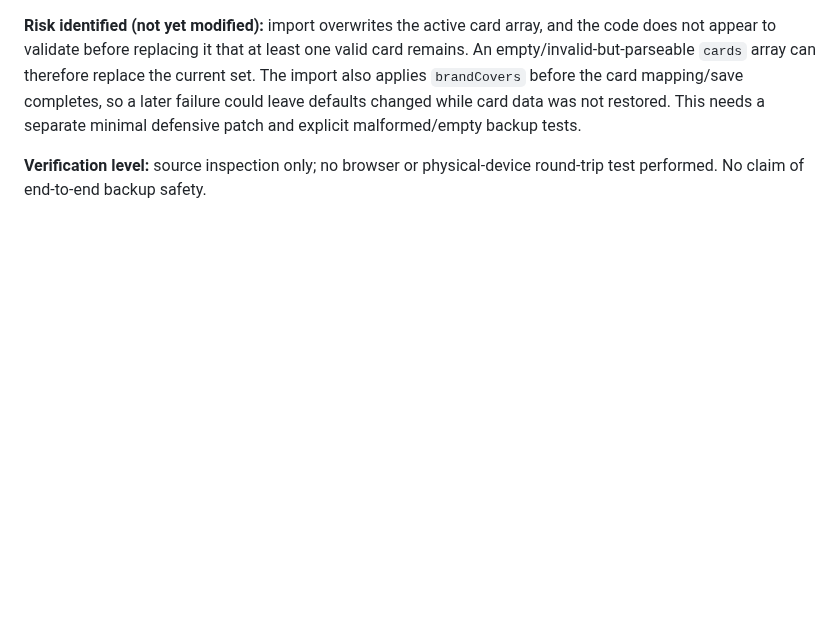
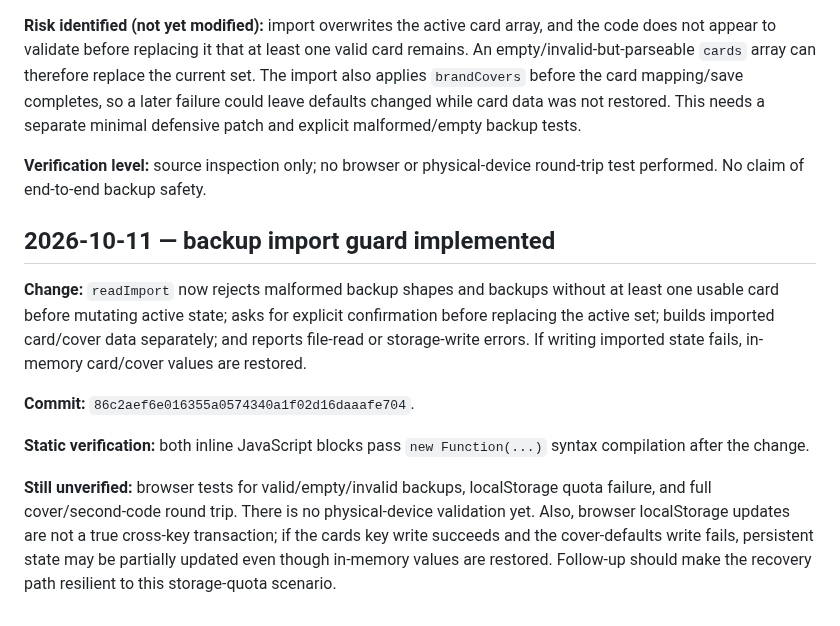
Before and after one commit to alexbotleh-oss/CARD, a Markdown page: docs/CARD_ERROR_LOG_2026-10-05.md, the part around the change. Rendered like a GitHub page; blank space fills up the shorter version.

Commit message:
CARD111: record backup import guard and verification level

```diff
--- a/docs/CARD_ERROR_LOG_2026-10-05.md
+++ b/docs/CARD_ERROR_LOG_2026-10-05.md
@@ -200,3 +200,13 @@ Resolution order: individual card image > user-defined brand default > built-in
 **Risk identified (not yet modified):** import overwrites the active card array, and the code does not appear to validate before replacing it that at least one valid card remains. An empty/invalid-but-parseable `cards` array can therefore replace the current set. The import also applies `brandCovers` before the card mapping/save completes, so a later failure could leave defaults changed while card data was not restored. This needs a separate minimal defensive patch and explicit malformed/empty backup tests.
 
 **Verification level:** source inspection only; no browser or physical-device round-trip test performed. No claim of end-to-end backup safety.
+
+## 2026-10-11 — backup import guard implemented
+
+**Change:** `readImport` now rejects malformed backup shapes and backups without at least one usable card before mutating active state; asks for explicit confirmation before replacing the active set; builds imported card/cover data separately; and reports file-read or storage-write errors. If writing imported state fails, in-memory card/cover values are restored.
+
+**Commit:** `86c2aef6e016355a0574340a1f02d16daaafe704`.
+
+**Static verification:** both inline JavaScript blocks pass `new Function(...)` syntax compilation after the change.
+
+**Still unverified:** browser tests for valid/empty/invalid backups, localStorage quota failure, and full cover/second-code round trip. There is no physical-device validation yet. Also, browser localStorage updates are not a true cross-key transaction; if the cards key write succeeds and the cover-defaults write fails, persistent state may be partially updated even though in-memory values are restored. Follow-up should make the recovery path resilient to this storage-quota scenario.
```
